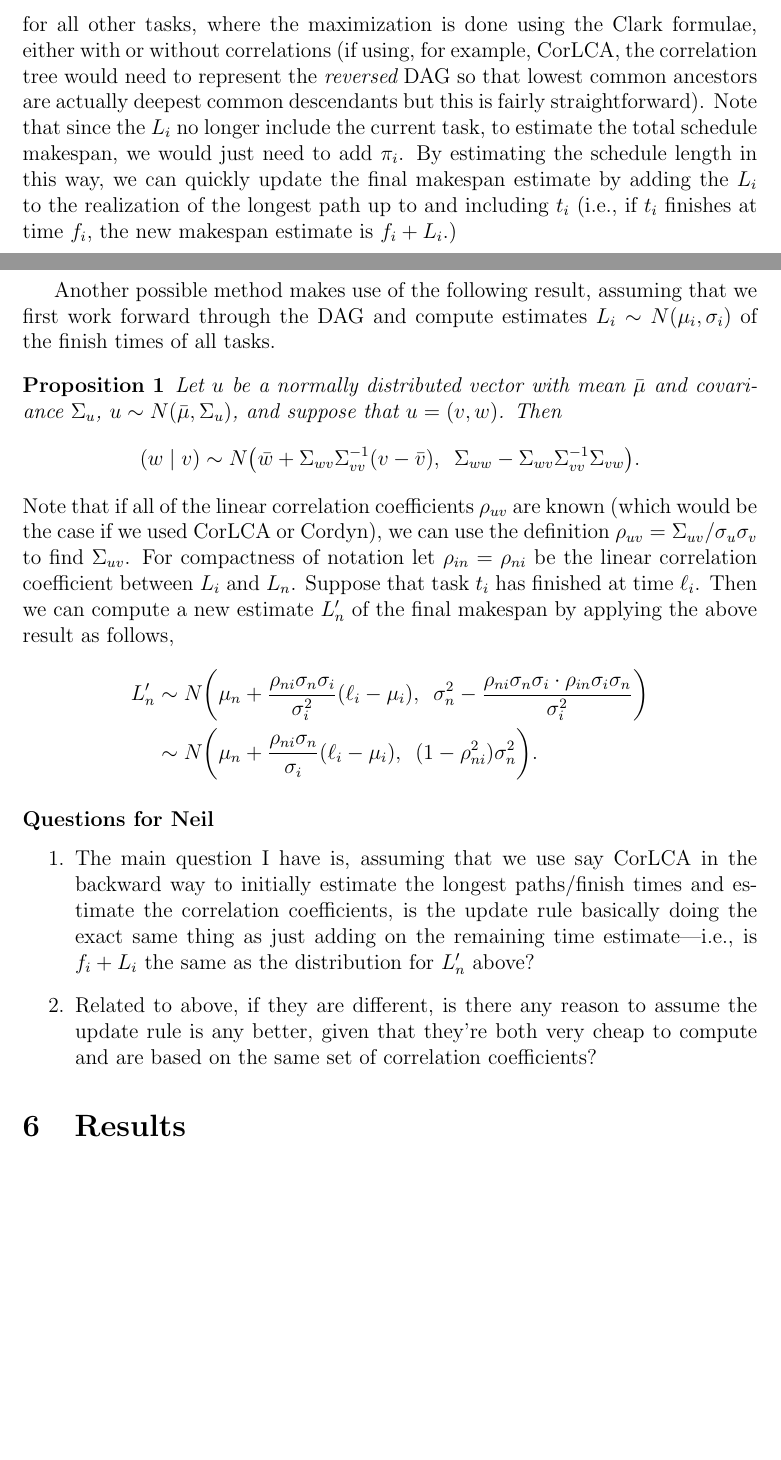
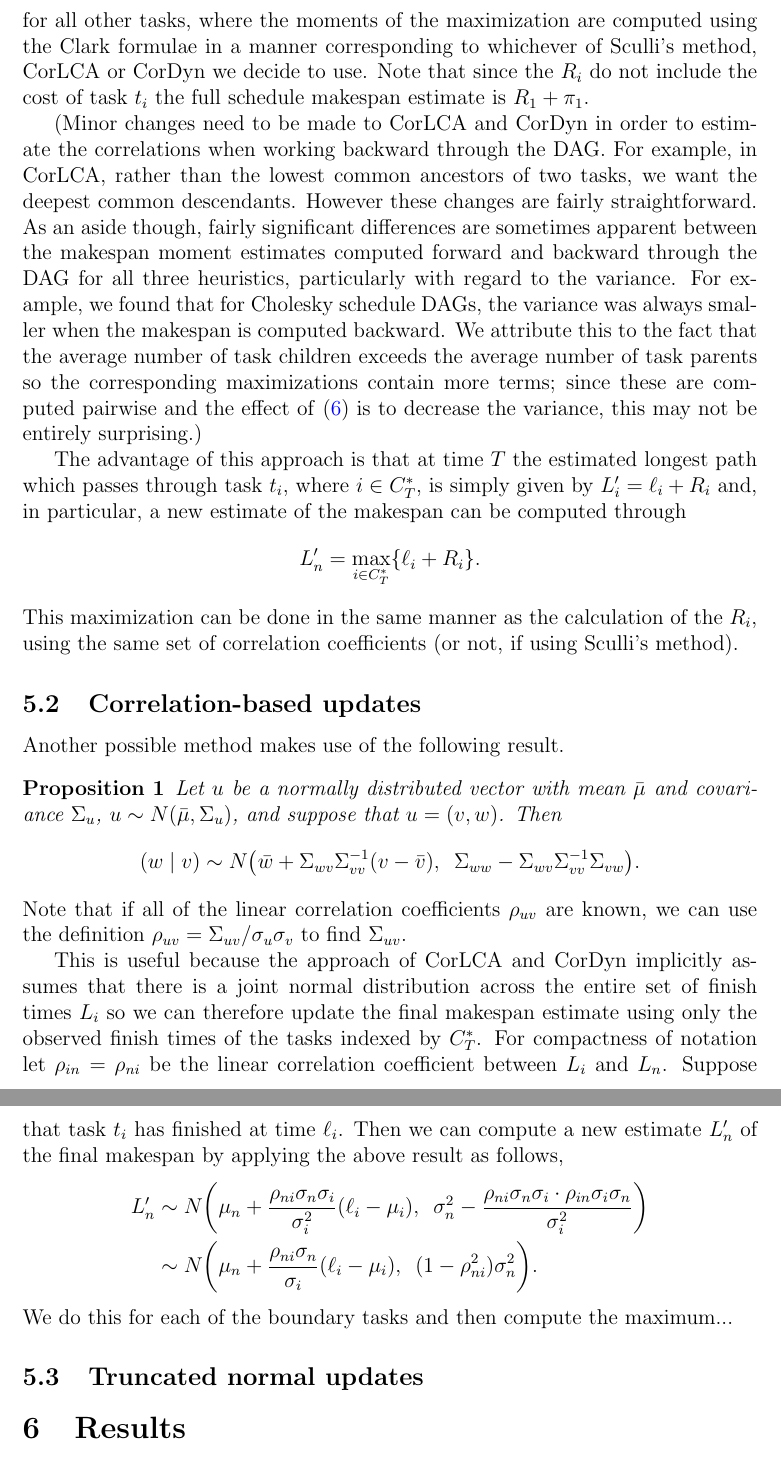
Before and after one commit to mcsweeney90/stochastic-longest-path, a LaTeX document (write-up/stochastic-longest-path.tex): two parts of pages 9 and 10 of 12 before the commit and two parts of pages 10 and 11 of 13 after it, joined at a grey line, cut so that both start at the same text, the shorter picture padded with empty space. The pictures show the PDF file write-up/stochastic-longest-path.pdf that the author committed with the source.

Commit message:
write up

```diff
--- a/write-up/stochastic-longest-path.tex
+++ b/write-up/stochastic-longest-path.tex
@@ -307,4 +307,3 @@ we have
 \end{align*}
 (Here we are assuming that the sets $\{\underline{X_h}\}_{h \in S_i}$ and $\{\overline{X_h}\}_{h \in S_i}$ are ordered in such a way that the inequality constraints on the variances is satisfied.)
 
-\subsubsection*{Questions for Neil}
@@ -338,27 +335,43 @@ Alternatively, we could compute the initial schedule length estimate by working
+\label{subsect.remaining}
+
+The most straightforward approach is to simply consider the unrealized portion of the graph separately and compute the longest path through it, starting from any of the boundary tasks indexed by $C_T^*$, using any heuristic method; a new longest path estimate which passes through the given boundary task is then the sum of the realized longest path up to and including the task, plus the estimated longest path through the remaining unrealized subgraph. More efficiently, rather than initially computing values $L_i$ that represent longest path lengths from the source to a task (inclusive), we can compute a sequences of values $R_i$ that represent the longest paths from the tasks to the sink (exclusive)---i.e., estimates of the remaining time until the entire schedule has been completed. In particular, we set $R_n = 0$, then work backward and recursively compute
 \begin{align*}
-  L_i = \max_{k \in S_i} \{ \pi_{ik} + \pi_k + L_k  \}
+  R_i = \max_{k \in S_i} \{ \pi_{ik} + \pi_k + R_k  \}
 \end{align*}
-for all other tasks, where the maximization is done using the Clark formulae, either with or without correlations (if using, for example, CorLCA, the correlation tree would need to represent the {\em reversed} DAG so that lowest common ancestors are actually deepest common descendants but this is fairly straightforward). Note that since the $L_i$ no longer include the current task, to estimate the total schedule makespan, we would just need to add $\pi_i$. By estimating the schedule length in this way, we can quickly update the final makespan estimate by adding the $L_i$ to the realization of the longest path up to and including $t_i$ (i.e., if $t_i$ finishes at time $f_i$, the new makespan estimate is $f_i + L_i$.)
+for all other tasks, where the moments of the maximization are computed using the Clark formulae in a manner corresponding to whichever of Sculli's method, CorLCA or CorDyn we decide to use. Note that since the $R_i$ do not include the cost of task $t_i$ the full schedule makespan estimate is $R_1 + \pi_1$.
 
-Another possible method makes use of the following result, assuming that we first work forward through the DAG and compute estimates $L_i \sim N(\mu_i, \sigma_i)$ of the finish times of all tasks.
+(Minor changes need to be made to CorLCA and CorDyn in order to estimate the correlations when working backward through the DAG. For example, in CorLCA, rather than the lowest common ancestors of two tasks, we want the deepest common descendants. However these changes are fairly straightforward. As an aside though, fairly significant differences are sometimes apparent between the makespan moment estimates computed forward and backward through the DAG for all three heuristics, particularly with regard to the variance. For example, we found that for Cholesky schedule DAGs, the variance was always smaller when the makespan is computed backward. We attribute this to the fact that the average number of task children exceeds the average number of task parents so the corresponding maximizations contain more terms; since these are computed pairwise and the effect of \eqref{eq.clark_max_sigma} is to decrease the variance, this may not be entirely surprising.)
+
+The advantage of this approach is that at time $T$ the estimated longest path which passes through task $t_i$, where $i \in C_T^*$, is simply given by $L_i' = \ell_i + R_i$ and, in particular, a new estimate of the makespan can be computed through
+\begin{align*}
+  L_n' = \max_{i \in C_T^*} \{ \ell_i + R_i  \}.
+  \end{align*}
+This maximization can be done in the same manner as the calculation of the $R_i$, using the same set of correlation coefficients (or not, if using Sculli's method).
+
+\subsection{Correlation-based updates}
+\label{subsect.corr_update}
+
+Another possible method makes use of the following result.
 \begin{prop}
 	Let $u$ be a normally distributed vector with mean $\bar{\mu}$ and covariance $\Sigma_u$, $u \sim N(\bar{\mu}, \Sigma_u)$, and suppose that $u = (v, w)$. Then
 	\begin{align*}
 	(w \mid v) \sim N \big( \bar{w} + \Sigma_{wv}\Sigma_{vv}^{-1} (v - \bar{v}), \enspace  \Sigma_{ww} - \Sigma_{wv} \Sigma_{vv}^{-1} \Sigma_{vw} \big).
 	\end{align*}
 \end{prop}
-Note that if all of the linear correlation coefficients $\rho_{uv}$ are known (which would be the case if we used CorLCA or Cordyn), we can use the definition $\rho_{uv} = \Sigma_{uv} / \sigma_u \sigma_v$ to find $\Sigma_{uv}$. For compactness of notation let $\rho_{in} = \rho_{ni}$ be the linear correlation coefficient between $L_i$ and $L_n$. Suppose that task $t_i$ has finished at time $\ell_i$. Then we can compute a new estimate $L_n'$ of the final makespan by applying the above result as follows,
+Note that if all of the linear correlation coefficients $\rho_{uv}$ are known, we can use the definition $\rho_{uv} = \Sigma_{uv} / \sigma_u \sigma_v$ to find $\Sigma_{uv}$.
+
+This is useful because the approach of CorLCA and CorDyn implicitly assumes that there is a joint normal distribution across the entire set of finish times $L_i$ so we can therefore update the final makespan estimate using only the observed finish times of the tasks indexed by $C_T^*$. For compactness of notation let $\rho_{in} = \rho_{ni}$ be the linear correlation coefficient between $L_i$ and $L_n$. Suppose that task $t_i$ has finished at time $\ell_i$. Then we can compute a new estimate $L_n'$ of the final makespan by applying the above result as follows,
 \begin{align*}
 L_n' &\sim N \bigg( \mu_{n} + \frac{\rho_{ni} \sigma_{n} \sigma_{i}}{\sigma_{i}^2} (\ell_i - \mu_{i}), \enspace \sigma_{n}^2 - \frac{\rho_{ni} \sigma_{n} \sigma_{i} \cdot \rho_{in} \sigma_{i} \sigma_{n}}{\sigma_{i}^2} \bigg) \nonumber\\
 &\sim N \bigg(\mu_{n} + \frac{\rho_{ni} \sigma_{n}}{\sigma_{i}} (\ell_i - \mu_{i}), \enspace (1 - \rho_{ni}^2) \sigma_{n}^2 \bigg).
 \end{align*}
+We do this for each of the boundary tasks and then compute the maximum...
 
-\subsubsection*{Questions for Neil}
+%$L_i \sim N(\mu_i, \sigma_i)$ of the finish times of all tasks.
 
-\begin{enumerate}
-\item The main question I have is, assuming that we use say CorLCA in the backward way to initially estimate the longest paths/finish times and estimate the correlation coefficients, is the update rule basically doing the exact same thing as just adding on the remaining time estimate---i.e., is $f_i + L_i$ the same as the distribution for $L_n'$ above?
-  \item Related to above, if they are different, is there any reason to assume the update rule is any better, given that they're both very cheap to compute and are based on the same set of correlation coefficients?
-  \end{enumerate}
+\subsection{Truncated normal updates}
+\label{subsect.truncated_updates}
+
 
 % Suppose we are following a static schedule for which we have already computed an estimate of the makespan, how do we efficiently update the estimate dynamically at runtime, perhaps in response to a large delay? This is straightforward for deterministic static schedules since we can just recompute the critical path length of the schedule DAG using observed costs for those task that have already been processed and estimates for those that have not yet been processed. The same basic approach can also be used for stochastic schedules of course, but the picture is slightly more complex, as illustrated below.
 
```
Also changed, not shown: write-up/stochastic-longest-path.pdf, write-up/stochastic-longest-path.tex (16 more changed lines), 5 other files.
